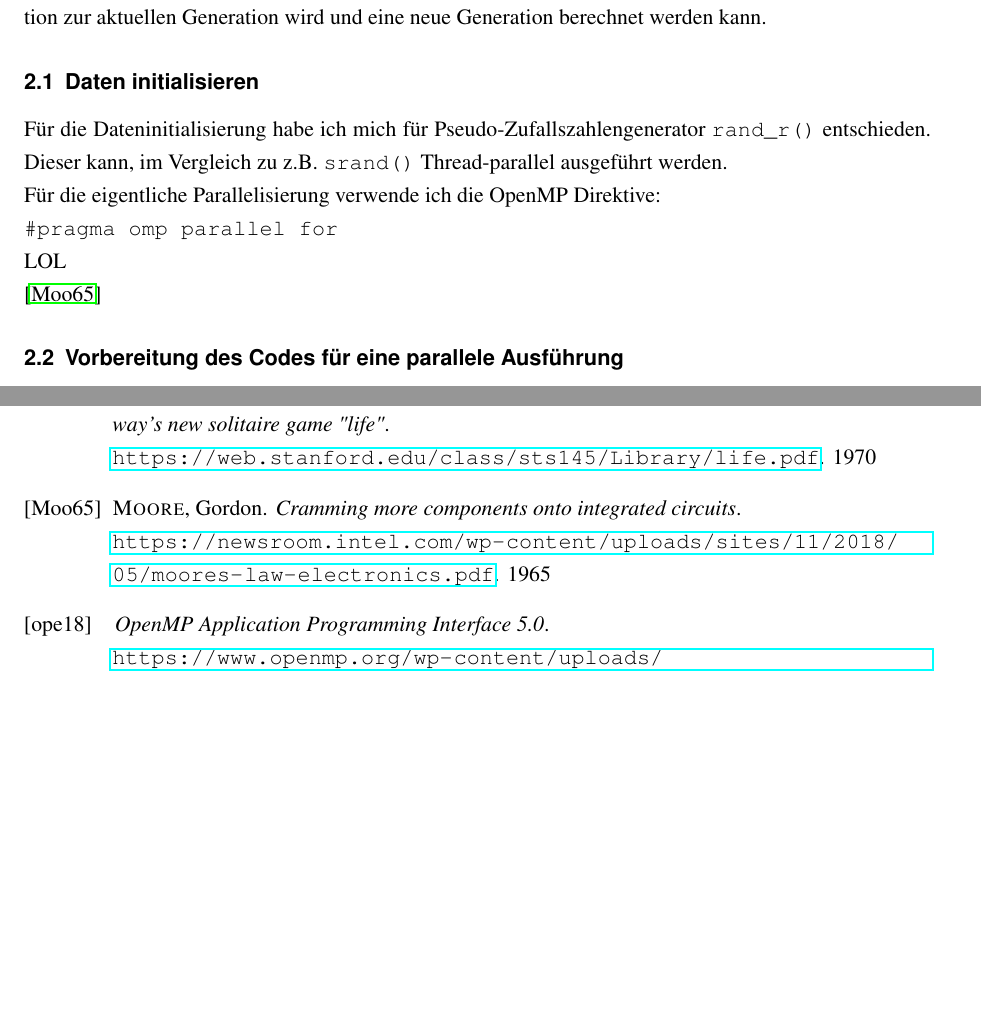
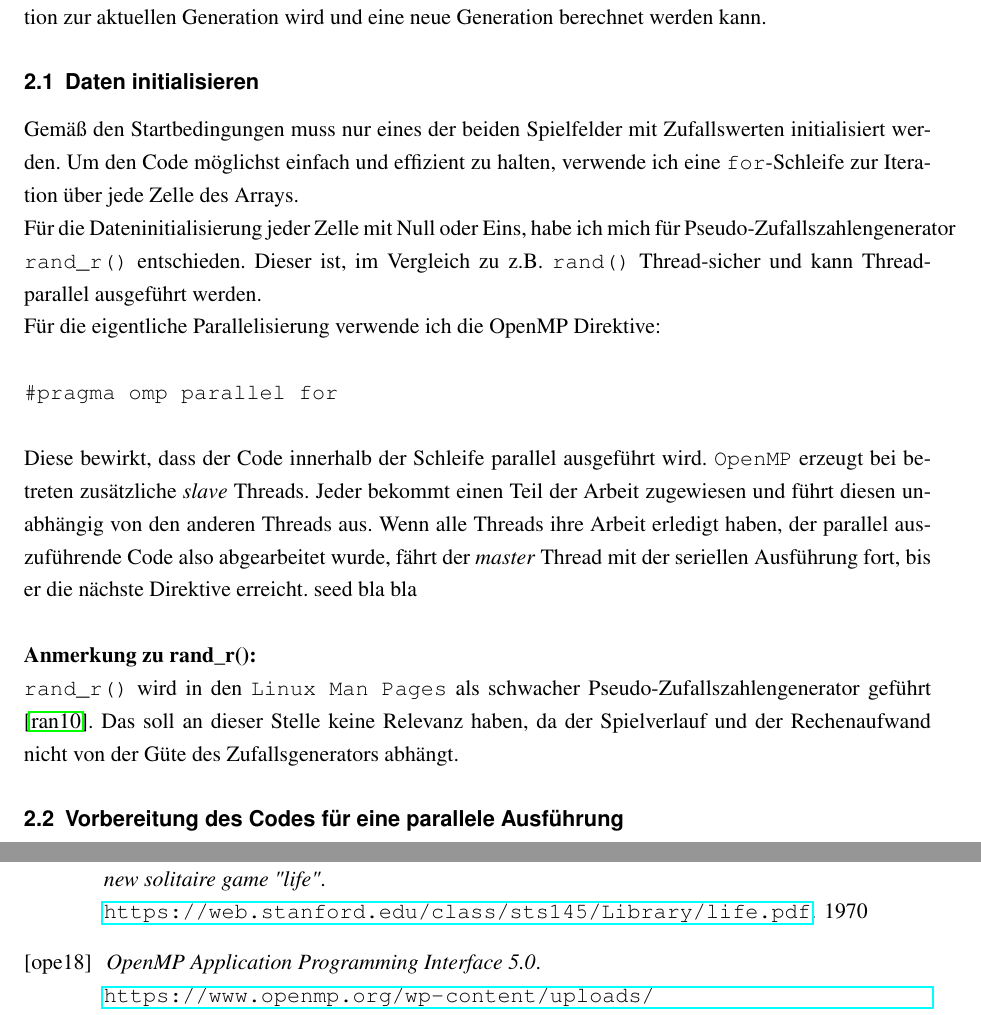
Before and after one commit to technikamateur/Komplexpraktikum-Paralleles-Rechnen, a LaTeX thesis (ZIHLatexVorlage/Praktikumsbericht.tex): two parts of pages 4 and 5 of 6 before the commit and two parts of pages 4 and 5 of 5 after it, joined at a grey line, cut so that both start at the same text, the shorter picture padded with empty space. Compiled offline with pdfLaTeX.

Commit message:
more Bericht, faster field_init

```diff
--- a/ZIHLatexVorlage/Praktikumsbericht.tex
+++ b/ZIHLatexVorlage/Praktikumsbericht.tex
@@ -3,7 +3,7 @@
 \title{Komplexpraktikum Paralleles Rechnen - Aufgabe B}
 \matno{4690396}
 \betreuer{Dr. Robert Schöne}
-\bibfiles{bib-filenames}
+
 
 \begin{document}
 	\section{Aufgabenbeschreibung}
@@ -44,18 +44,21 @@
 	 Um zu Berücksichtigen, dass die Folgegeneration immer der aktuelle Generation ersetzt, allokiere ich einen zweiten Speicherbereich gleicher Größe. Vor dem Beginn einer neuen Berechnung, vertausche ich die beide Speicherbereiche, was dazu führt, dass die im vorhergehenden Schritt berechnete Folgegeneration zur aktuellen Generation wird und eine neue Generation berechnet werden kann.
 
 	\subsection{Daten initialisieren}
-	Für die Dateninitialisierung habe ich mich für Pseudo-Zufallszahlengenerator \texttt{rand\_r()} entschieden. Dieser kann, im Vergleich zu z.B. \texttt{srand()} Thread-parallel ausgeführt werden.
+	Gemäß den Startbedingungen muss nur eines der beiden Spielfelder mit Zufallswerten initialisiert werden.
+	Um den Code möglichst einfach und effizient zu halten, verwende ich eine \texttt{for}-Schleife zur Iteration über jede Zelle des Arrays.
 
-	Für die eigentliche Parallelisierung verwende ich die OpenMP Direktive:
+	Für die Dateninitialisierung jeder Zelle mit Null oder Eins, habe ich mich für Pseudo-Zufallszahlengenerator \texttt{rand\_r()} entschieden. Dieser ist, im Vergleich zu z.B. \texttt{rand()} Thread-sicher und kann Thread-parallel ausgeführt werden.
 
-	\texttt{\#pragma omp parallel for}
+	Für die eigentliche Parallelisierung verwende ich die OpenMP Direktive:\\
 
-	LOL
+	\texttt{\#pragma omp parallel for}\\
 
+	Diese bewirkt, dass der Code innerhalb der Schleife parallel ausgeführt wird. \texttt{OpenMP} erzeugt bei betreten zusätzliche \textit{slave} Threads. Jeder bekommt einen Teil der Arbeit zugewiesen und führt diesen unabhängig von den anderen Threads aus. Wenn alle Threads ihre Arbeit erledigt haben, der parallel auszuführende Code also abgearbeitet wurde, fährt der \textit{master} Thread mit der seriellen Ausführung fort, bis er die nächste Direktive erreicht.
+	seed bla bla\\
 
+	\textbf{Anmerkung zu rand\_r():}
 
-
-	\cite{moore}
+	\texttt{rand\_r()} wird in den \texttt{Linux Man Pages} als schwacher Pseudo-Zufallszahlengenerator geführt \cite{randr}. Das soll an dieser Stelle keine Relevanz haben, da der Spielverlauf und der Rechenaufwand nicht von der Güte des Zufallsgenerators abhängt.
 
 	\subsection{Vorbereitung des Codes für eine parallele Ausführung}
 	Für die Berechnung der nächsten Generation muss nun jede Zelle einzeln betrachtet werden und ihr Zustand in der nächsten Generation gemäß den Spielregeln berechnet werden.
```
Also changed, not shown: ZIHLatexVorlage/Praktikumsbericht.bib (+6 -1 lines), ZIHLatexVorlage/Praktikumsbericht.bbl, ZIHLatexVorlage/Praktikumsbericht.pdf, 6 other files.
